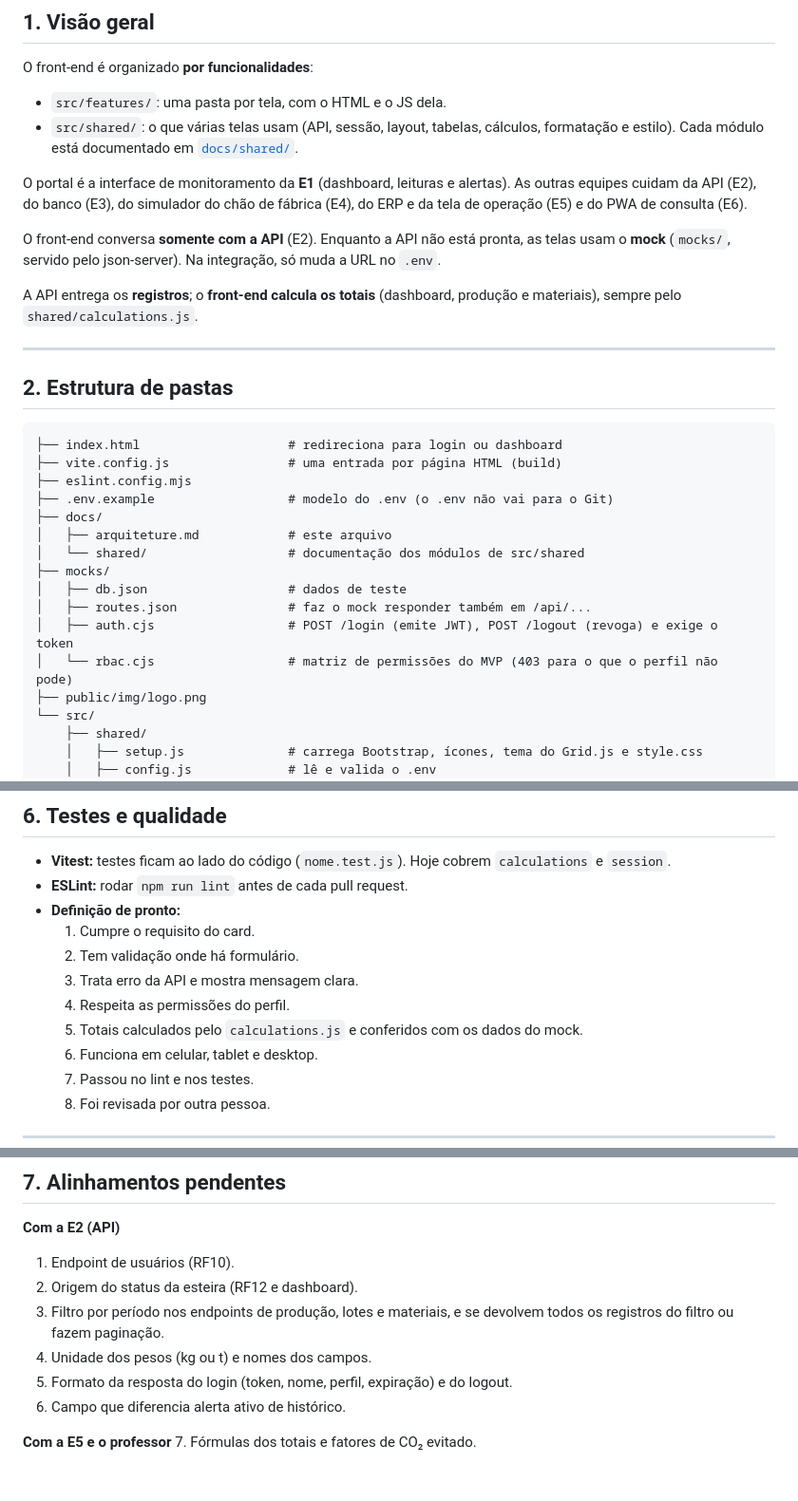
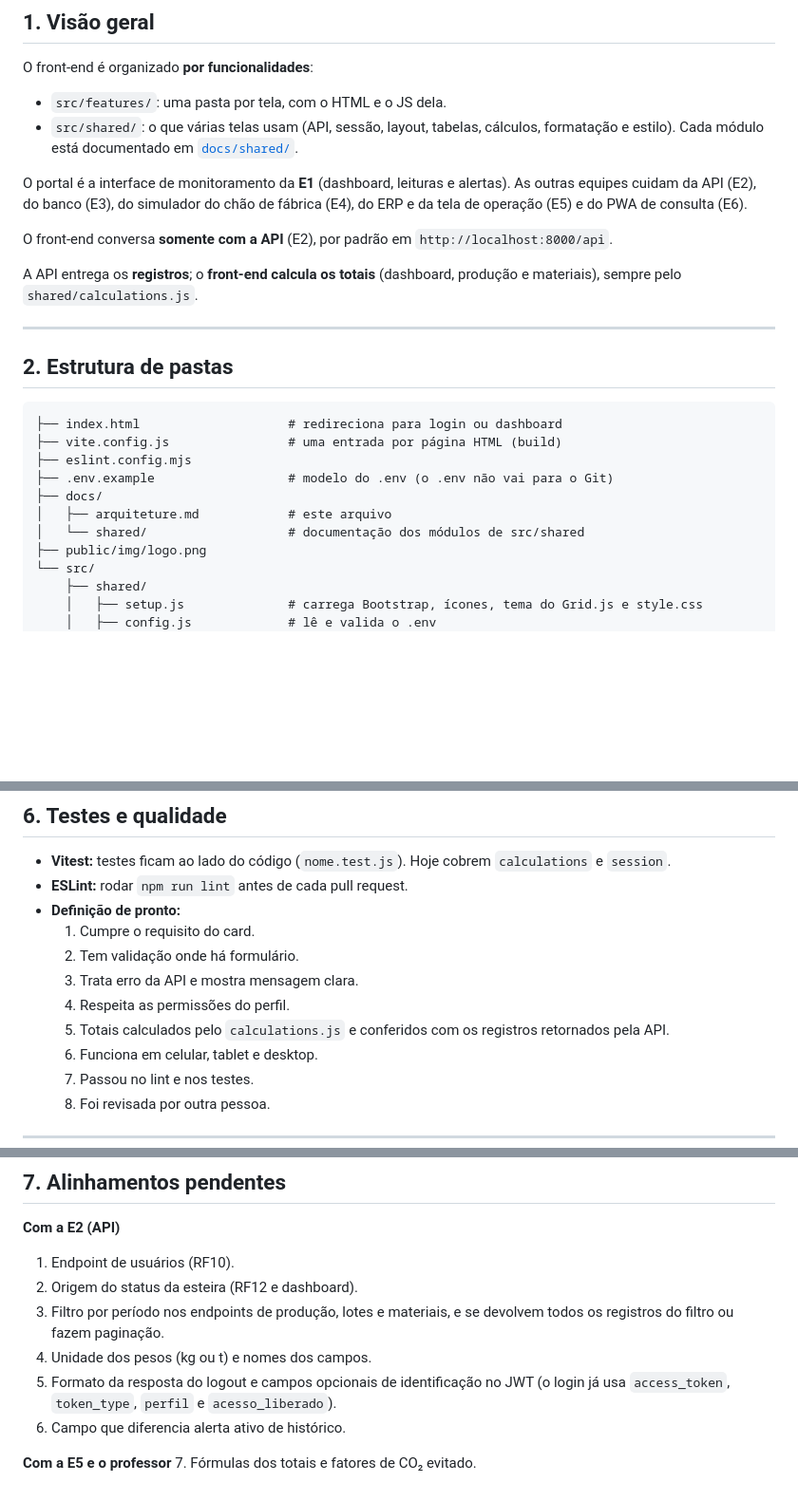
Before and after one commit to Livedriven/EcoCycle_platform_frontend, a Markdown page: docs/arquiteture.md, 3 parts joined by grey strips. Shown at 95% size. Rendered like a GitHub page; blank space fills up the shorter version.

```diff
--- a/docs/arquiteture.md
+++ b/docs/arquiteture.md
@@ -13,7 +13,7 @@ O front-end é organizado **por funcionalidades**:
 
 O portal é a interface de monitoramento da **E1** (dashboard, leituras e alertas). As outras equipes cuidam da API (E2), do banco (E3), do simulador do chão de fábrica (E4), do ERP e da tela de operação (E5) e do PWA de consulta (E6).
 
-O front-end conversa **somente com a API** (E2). Enquanto a API não está pronta, as telas usam o **mock** (`mocks/`, servido pelo json-server). Na integração, só muda a URL no `.env`.
+O front-end conversa **somente com a API** (E2), por padrão em `http://localhost:8000/api`.
 
 A API entrega os **registros**; o **front-end calcula os totais** (dashboard, produção e materiais), sempre pelo `shared/calculations.js`.
 
@@ -29,11 +29,6 @@ A API entrega os **registros**; o **front-end calcula os totais** (dashboard, pr
 ├── docs/
 │   ├── arquiteture.md            # este arquivo
 │   └── shared/                   # documentação dos módulos de src/shared
-├── mocks/
-│   ├── db.json                   # dados de teste
-│   ├── routes.json               # faz o mock responder também em /api/...
-│   ├── auth.cjs                  # POST /login (emite JWT), POST /logout (revoga) e exige o token
-│   └── rbac.cjs                  # matriz de permissões do MVP (403 para o que o perfil não pode)
 ├── public/img/logo.png
 └── src/
     ├── shared/
@@ -130,7 +125,7 @@ Logout (RF02) e perfis de acesso (RF03) não têm pasta própria: vivem em `shar
   2. Tem validação onde há formulário.
   3. Trata erro da API e mostra mensagem clara.
   4. Respeita as permissões do perfil.
-  5. Totais calculados pelo `calculations.js` e conferidos com os dados do mock.
+  5. Totais calculados pelo `calculations.js` e conferidos com os registros retornados pela API.
   6. Funciona em celular, tablet e desktop.
   7. Passou no lint e nos testes.
   8. Foi revisada por outra pessoa.
@@ -144,7 +139,7 @@ Logout (RF02) e perfis de acesso (RF03) não têm pasta própria: vivem em `shar
 2. Origem do status da esteira (RF12 e dashboard).
 3. Filtro por período nos endpoints de produção, lotes e materiais, e se devolvem todos os registros do filtro ou fazem paginação.
 4. Unidade dos pesos (kg ou t) e nomes dos campos.
-5. Formato da resposta do login (token, nome, perfil, expiração) e do logout.
+5. Formato da resposta do logout e campos opcionais de identificação no JWT (o login já usa `access_token`, `token_type`, `perfil` e `acesso_liberado`).
 6. Campo que diferencia alerta ativo de histórico.
 
 **Com a E5 e o professor**
```
Also changed, not shown: other parts of docs/arquiteture.md (+8 -8 lines).
